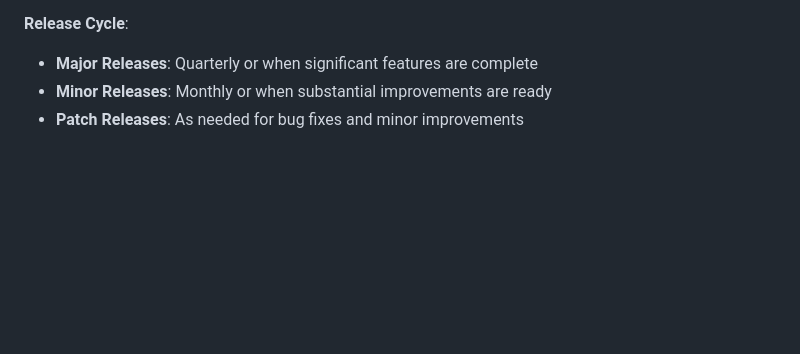
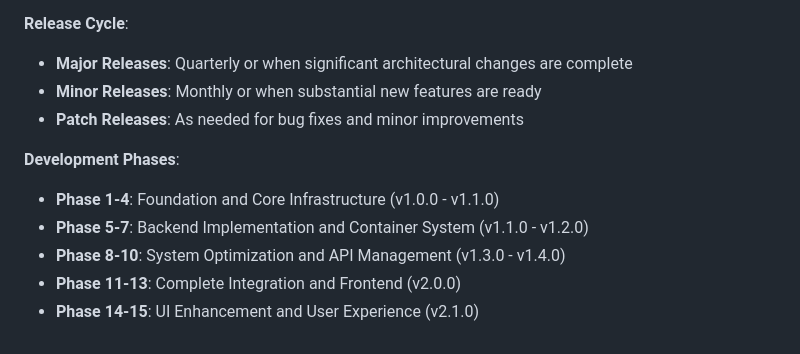
Before and after one commit to ando1912/YoutubeLiveChatDBSystem, a Markdown page: CHANGELOG.md, the part around one of its changes. Rendered like a GitHub page; blank space fills up the shorter version.

```diff
--- a/CHANGELOG.md
+++ b/CHANGELOG.md
@@ -84,5 +173,12 @@ and this project adheres to [Semantic Versioning](https://semver.org/spec/v2.0.0
 
 **Release Cycle**:
-- **Major Releases**: Quarterly or when significant features are complete
-- **Minor Releases**: Monthly or when substantial improvements are ready
+- **Major Releases**: Quarterly or when significant architectural changes are complete
+- **Minor Releases**: Monthly or when substantial new features are ready
 - **Patch Releases**: As needed for bug fixes and minor improvements
+
+**Development Phases**:
+- **Phase 1-4**: Foundation and Core Infrastructure (v1.0.0 - v1.1.0)
+- **Phase 5-7**: Backend Implementation and Container System (v1.1.0 - v1.2.0)
+- **Phase 8-10**: System Optimization and API Management (v1.3.0 - v1.4.0)
+- **Phase 11-13**: Complete Integration and Frontend (v2.0.0)
+- **Phase 14-15**: UI Enhancement and User Experience (v2.1.0)
```
Also changed, not shown: other parts of CHANGELOG.md (+109 -20 lines).
